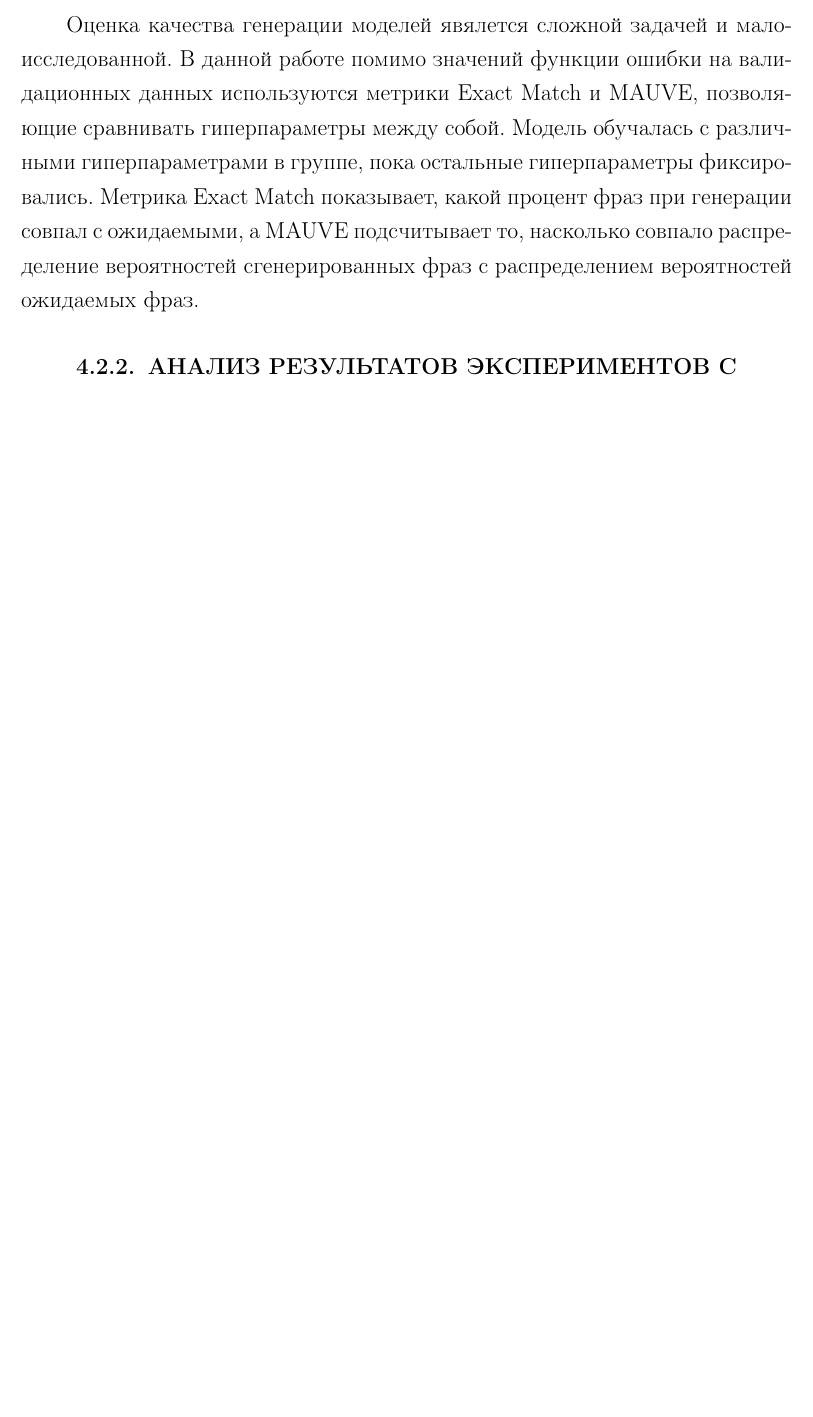
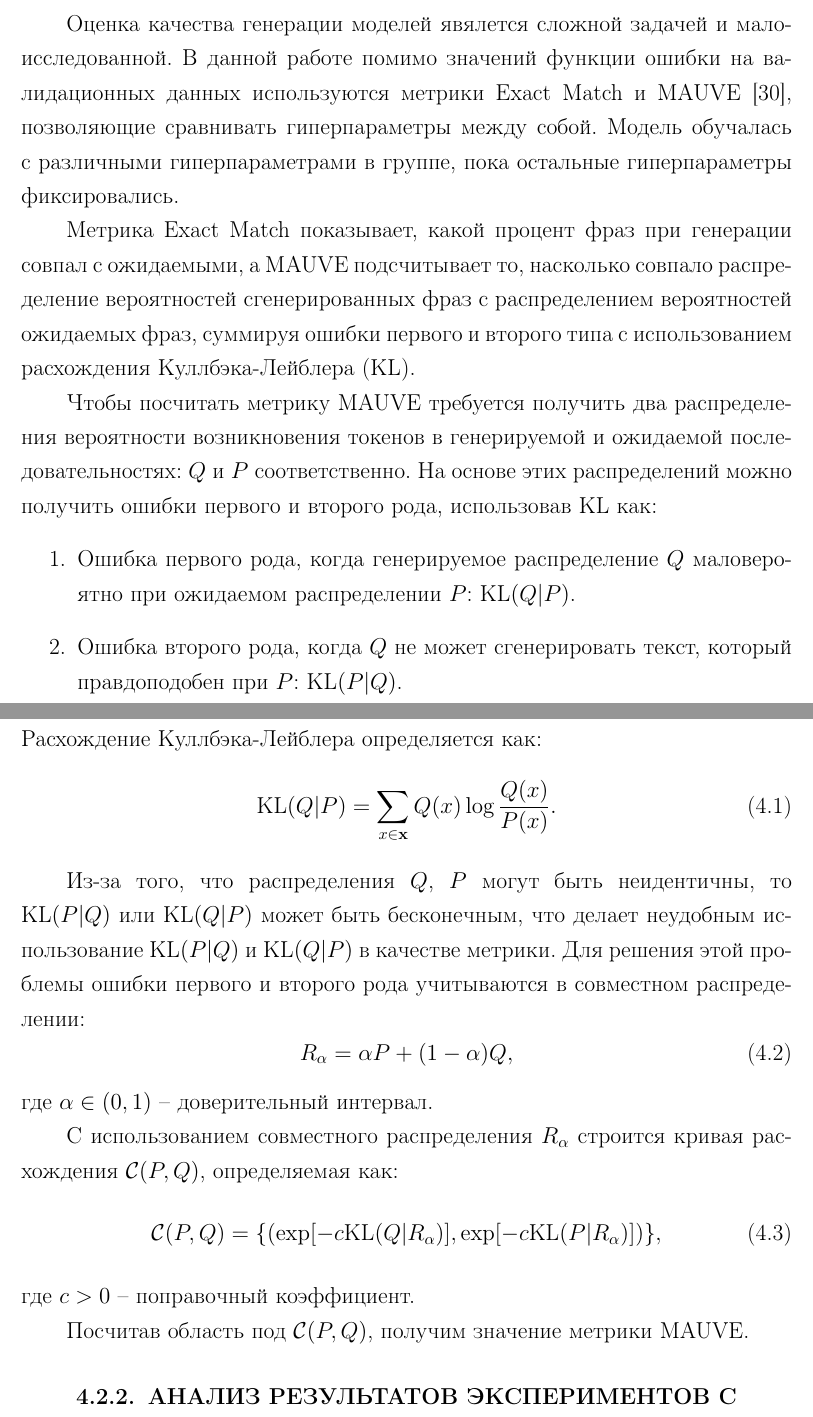
Before and after one commit to boorlakov/diploma, a LaTeX thesis (thesis.tex, which reads chapters/5_model_experiments.tex): part of page 30 of 76 before the commit and two parts of pages 30 and 31 of 77 after it, the two joined at a grey line, cut so that both start at the same text, the shorter picture padded with empty space. Compiled offline with pdfLaTeX.

Commit message:
Add MAUVE metric

```diff
--- a/chapters/5_model_experiments.tex
+++ b/chapters/5_model_experiments.tex
@@ -23,9 +23,32 @@ Flan-T5 является моделью семейства T5, добавляя
   \item Скорость обучения $\eta \in \{1 \times 10^{-4}, 2 \times 10^{-4}, \ldots, 9 \times 10^{-4}, 1 \times 10^{-3}\}$.
 \end{enumerate}
 
-Оценка качества генерации моделей явялется сложной задачей и малоисследованной. В данной работе помимо значений функции ошибки на валидационных данных используются метрики Exact Match и MAUVE, позволяющие сравнивать гиперпараметры между собой. Модель обучалась с различными гиперпараметрами в группе, пока остальные гиперпараметры фиксировались.
-% TODO: Больше сказать про эти метрики
-Метрика Exact Match показывает, какой процент фраз при генерации совпал с ожидаемыми, а MAUVE подсчитывает то, насколько совпало распределение вероятностей сгенерированных фраз с распределением вероятностей ожидаемых фраз.
+\subsubsection{МЕТРИКИ ОЦЕНКИ КАЧЕСТВА ГЕНЕРАЦИИ МОДЕЛЕЙ}
+
+Оценка качества генерации моделей явялется сложной задачей и малоисследованной. В данной работе помимо значений функции ошибки на валидационных данных используются метрики Exact Match и MAUVE \cite{mauve-paper}, позволяющие сравнивать гиперпараметры между собой. Модель обучалась с различными гиперпараметрами в группе, пока остальные гиперпараметры фиксировались.
+
+Метрика Exact Match показывает, какой процент фраз при генерации совпал с ожидаемыми, а MAUVE подсчитывает то, насколько совпало распределение вероятностей сгенерированных фраз с распределением вероятностей ожидаемых фраз, суммируя ошибки первого и второго типа с использованием расхождения Куллбэка-Лейблера (KL).
+
+Чтобы посчитать метрику MAUVE требуется получить два распределения вероятности возникновения токенов в генерируемой и ожидаемой последовательностях: $Q$ и $P$ соответственно. На основе этих распределений можно получить ошибки первого и второго рода, использовав KL как:
+\begin{enumerate}
+  \item Ошибка первого рода, когда генерируемое распределение $Q$ маловероятно при ожидаемом распределении $P$: $\text{KL}(Q \vert P)$.
+  \item Ошибка второго рода, когда $Q$ не может сгенерировать текст, который правдоподобен при $P$: $\text{KL}(P \vert Q)$.
+\end{enumerate} Расхождение Куллбэка-Лейблера определяется как:
+\begin{equation}
+  \text{KL}(Q \vert P) = \sum_{x \in \mathbf{x}}{Q(x) \log{\frac{Q(x)}{P(x)}}}.
+\end{equation}
+
+Из-за того, что распределения $Q$, $P$ могут быть неидентичны, то $\text{KL}(P \vert Q)$ или $\text{KL}(Q \vert P)$ может быть бесконечным, что делает неудобным использование $\text{KL}(P \vert Q)$ и $\text{KL}(Q \vert P)$ в качестве метрики. Для решения этой проблемы ошибки первого и второго рода учитываются в совместном распределении:
+\begin{equation}
+  R_{\alpha} = \alpha P + (1 - \alpha)Q,
+\end{equation} где $\alpha \in (0, 1)$ -- доверительный интервал.
+
+С использованием совместного распределения $R_{\alpha}$ строится кривая расхождения $\mathcal{C}(P, Q)$, определяемая как:
+\begin{equation}
+  \mathcal{C}(P, Q) = \{\left(\exp[-c\text{KL}(Q \vert R_{\alpha})], \exp[-c\text{KL}(P \vert R_{\alpha})]\right)\},
+\end{equation}где $c > 0$ -- поправочный коэффициент.
+
+Посчитав область под $\mathcal{C}(P, Q)$, получим значение метрики MAUVE.
 
 \subsection{АНАЛИЗ РЕЗУЛЬТАТОВ ЭКСПЕРИМЕНТОВ С ГИПЕРПАРАМЕТРАМИ}
 
```
Also changed, not shown: bibliography/references.tex (+3 -1 lines), thesis.pdf.
